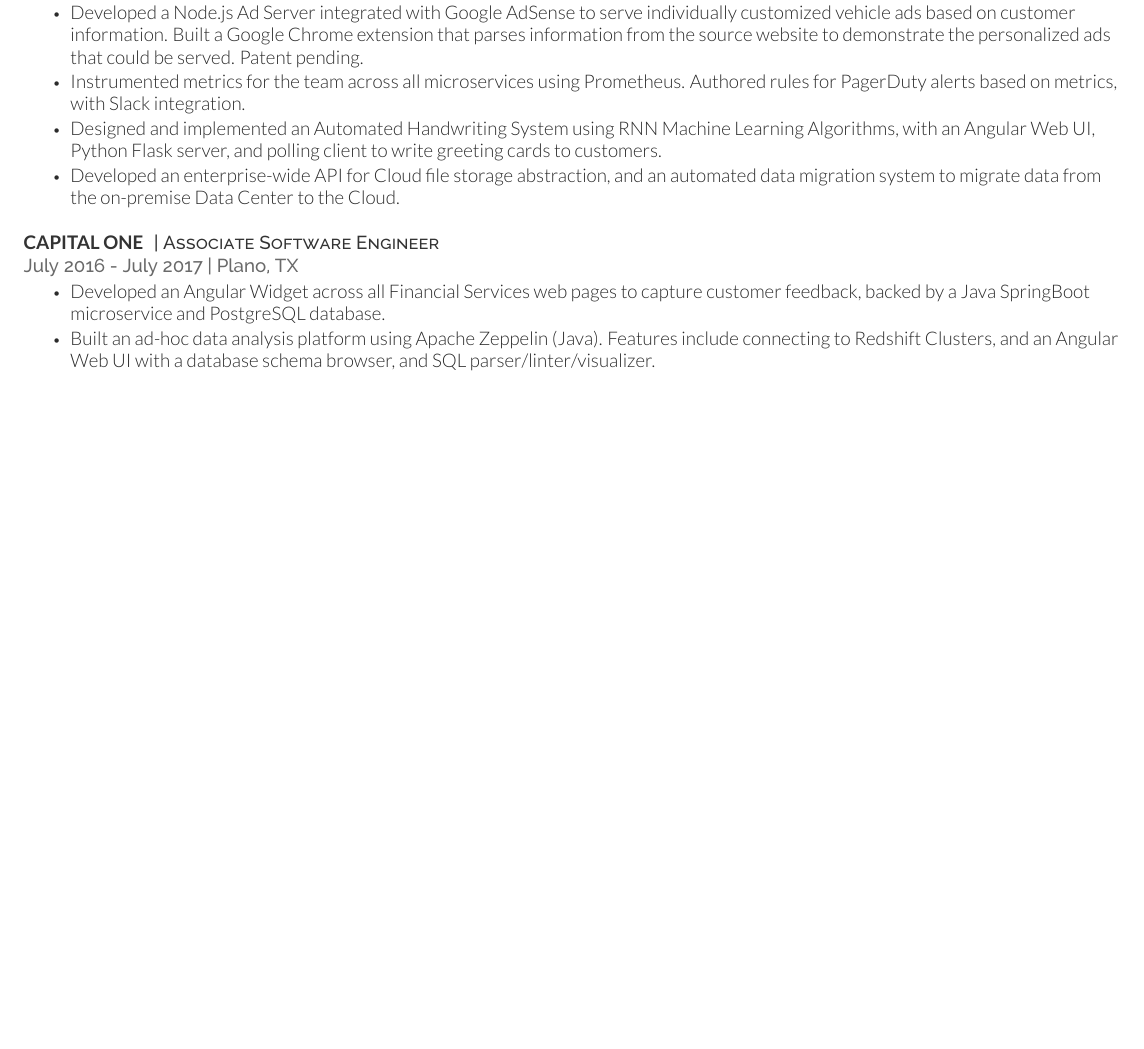
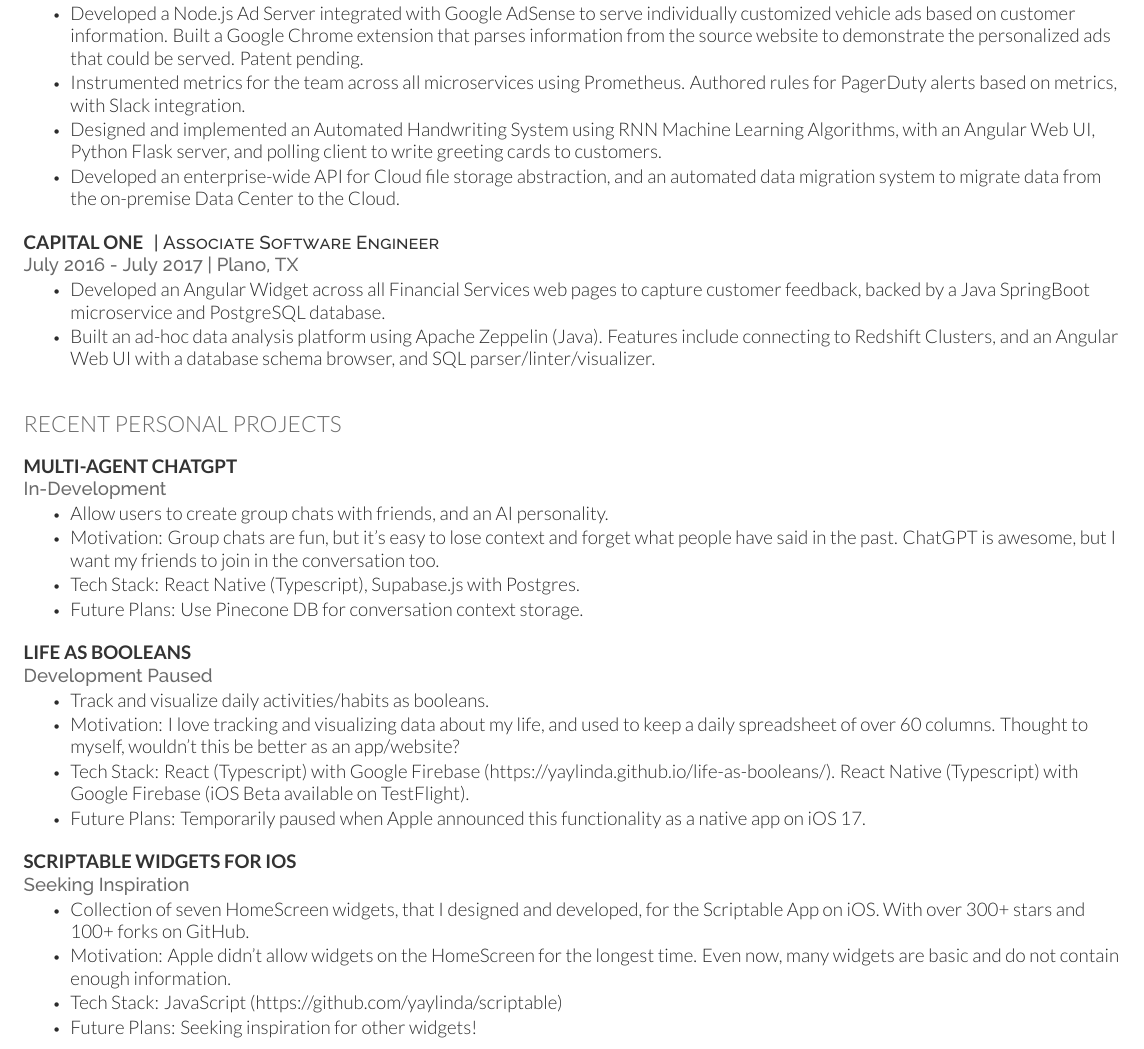
Before and after one commit to yaylinda/Resume, a LaTeX CV (resume.tex): part of page 2 of 2, cut so that both start at the same text, the shorter picture padded with empty space. Compiled offline with XeLaTeX.

Commit message:
update resume with personal projects

```diff
--- a/resume.tex
+++ b/resume.tex
@@ -197,6 +197,47 @@
 \end{tightemize}
 
 \sectionsep % Some whitespace after the section
+\sectionsep % Some whitespace after the section
+
+%------------------------------------------------
+% Personal Projects
+%------------------------------------------------
+
+\section{Recent Personal Projects}
+\sectionsep
+
+\runsubsection{Multi-Agent ChatGPT}
+\descript{}
+\location{In-Development}
+\begin{tightemize}
+\item Allow users to create group chats with friends, and an AI personality.
+\item Motivation: Group chats are fun, but it's easy to lose context and forget what people have said in the past. ChatGPT is awesome, but I want my friends to join in the conversation too.
+\item Tech Stack: React Native (Typescript), Supabase.js with Postgres.
+\item Future Plans: Use Pinecone DB for conversation context storage.
+\end{tightemize}
+\sectionsep % Some whitespace after the section
+
+\runsubsection{Life as Booleans}
+\descript{}
+\location{Development Paused}
+\begin{tightemize}
+\item Track and visualize daily activities/habits as booleans.
+\item Motivation: I love tracking and visualizing data about my life, and used to keep a daily spreadsheet of over 60 columns. Thought to myself, wouldn't this be better as an app/website?
+\item Tech Stack: React (Typescript) with Google Firebase (https://yaylinda.github.io/life-as-booleans/). React Native (Typescript) with Google Firebase (iOS Beta available on TestFlight).
+\item Future Plans: Temporarily paused when Apple announced this functionality as a native app on iOS 17.
+\end{tightemize}
+\sectionsep % Some whitespace after the section
+
+\runsubsection{Scriptable Widgets for iOS}
+\descript{}
+\location{Seeking Inspiration}
+\begin{tightemize}
+\item Collection of seven HomeScreen widgets, that I designed and developed, for the Scriptable App on iOS. With over 300+ stars and 100+ forks on GitHub.
+\item Motivation: Apple didn't allow widgets on the HomeScreen for the longest time. Even now, many widgets are basic and do not contain enough information.
+\item Tech Stack: JavaScript (https://github.com/yaylinda/scriptable)
+\item Future Plans: Seeking inspiration for other widgets!
+\end{tightemize}
+\sectionsep % Some whitespace after the section
 
 %----------------------------------------------------------------------------------------
 
```
Also changed, not shown: resume.pdf.
